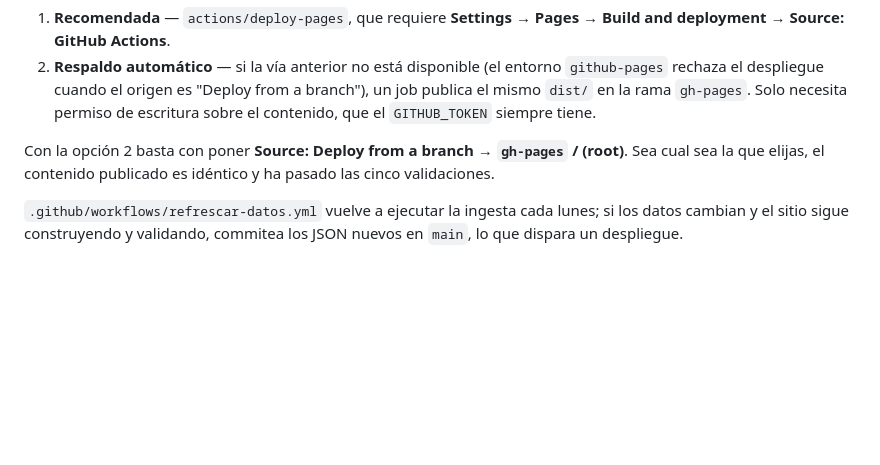
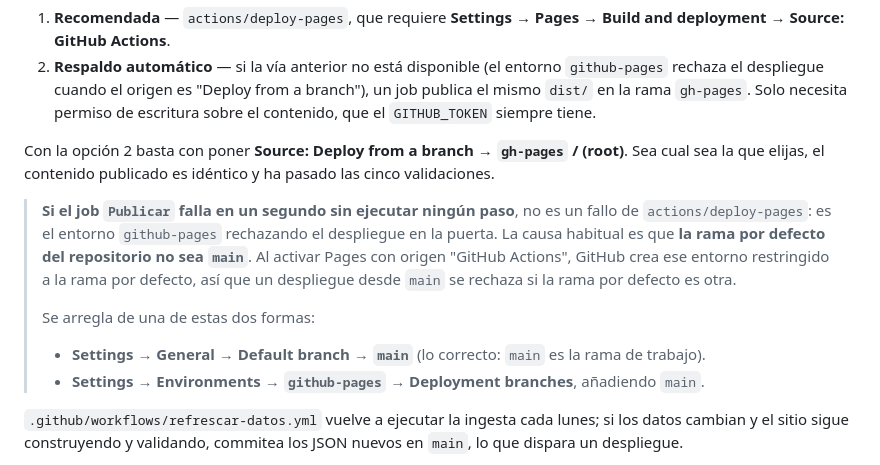
Before and after one commit to pcornejov/Hunter-X-enciplopedia, a Markdown page: README.md, the part around the change. Drawn GitHub-style; blank space fills up the shorter version.

Commit message:
Documentar por que el entorno github-pages rechaza el despliegue
El job Publicar falla en un segundo sin ejecutar pasos porque el entorno
github-pages restringe los despliegues a la rama por defecto del repositorio,
que sigue siendo claude/hunter-x-encyclopedia-z63gg7 y no main. No es un
fallo de actions/deploy-pages.

Co-Authored-By: Claude Opus 5 <noreply@anthropic.com>
Claude-Session: https://claude.ai/code/session_01VStf4dH7qZCZ6KXpy4hwF8

```diff
--- a/README.md
+++ b/README.md
@@ -109,6 +109,16 @@ El workflow tiene dos vías de publicación:
 Con la opción 2 basta con poner **Source: Deploy from a branch → `gh-pages` / (root)**. Sea cual sea
 la que elijas, el contenido publicado es idéntico y ha pasado las cinco validaciones.
 
+> **Si el job `Publicar` falla en un segundo sin ejecutar ningún paso**, no es un fallo de
+> `actions/deploy-pages`: es el entorno `github-pages` rechazando el despliegue en la puerta. La causa
+> habitual es que **la rama por defecto del repositorio no sea `main`**. Al activar Pages con origen
+> "GitHub Actions", GitHub crea ese entorno restringido a la rama por defecto, así que un despliegue
+> desde `main` se rechaza si la rama por defecto es otra.
+>
+> Se arregla de una de estas dos formas:
+> - **Settings → General → Default branch → `main`** (lo correcto: `main` es la rama de trabajo).
+> - **Settings → Environments → `github-pages` → Deployment branches**, añadiendo `main`.
+
 `.github/workflows/refrescar-datos.yml` vuelve a ejecutar la ingesta cada lunes; si los datos cambian
 y el sitio sigue construyendo y validando, commitea los JSON nuevos en `main`, lo que dispara un
 despliegue.
```
